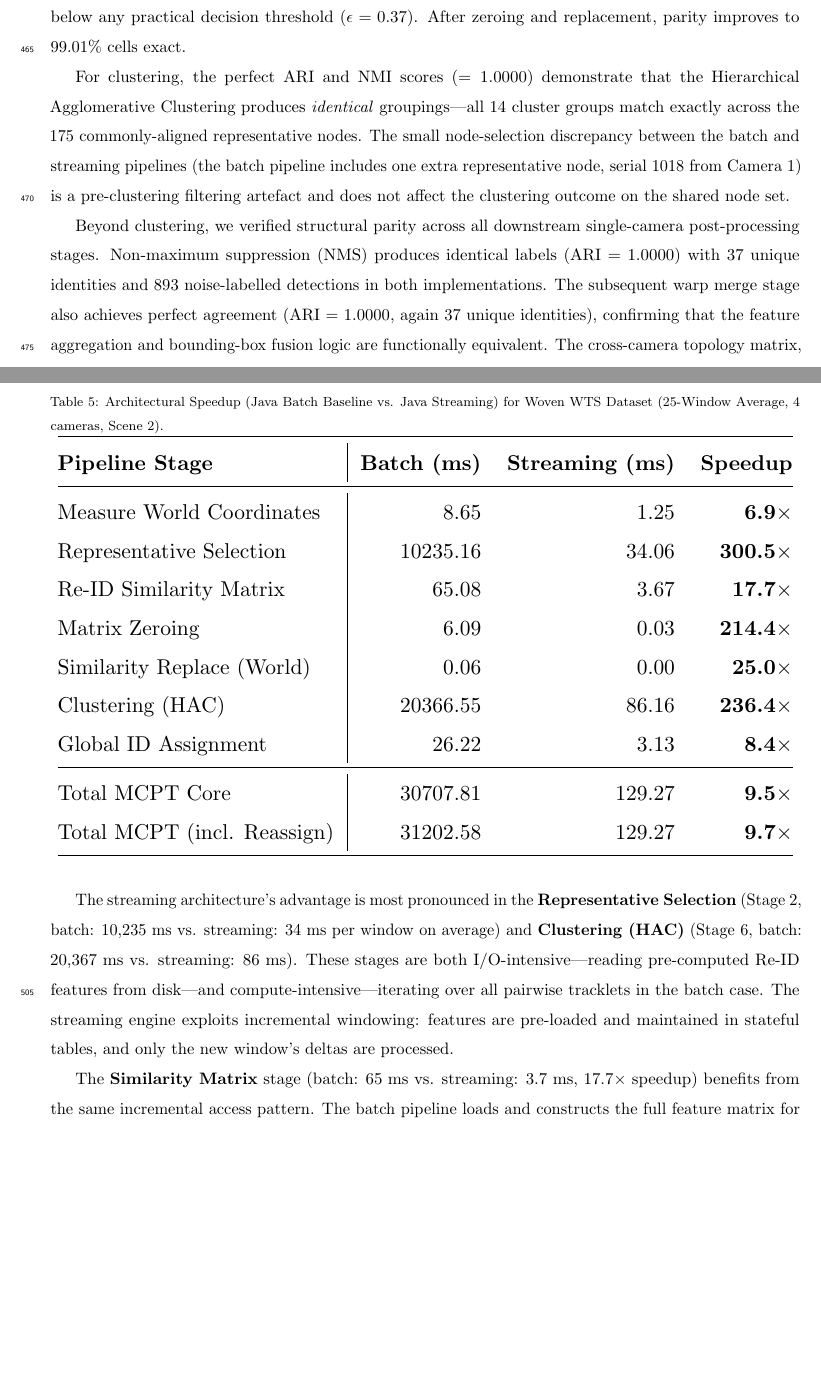
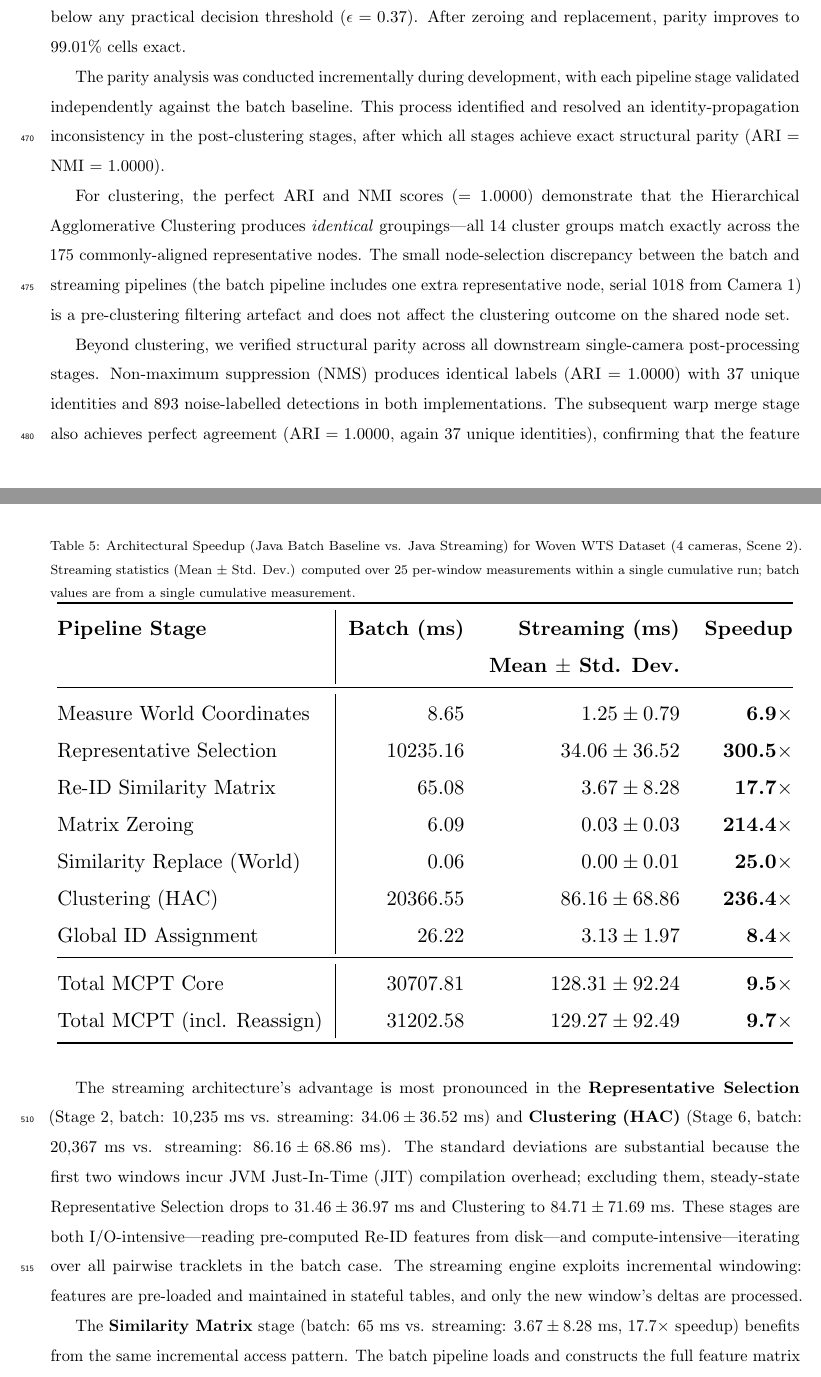
Before and after one commit to MahmoudMostafaTayee/STREAMTRACK, a LaTeX paper (paper/main.tex): two parts of pages 17 and 19 of 31 before the commit and two parts of pages 17 and 19 of 32 after it, joined at a grey line, cut so that both start at the same text, the shorter picture padded with empty space. Compiled offline with pdfLaTeX.

Commit message:
First 4 concerns

```diff
--- a/paper/main.tex
+++ b/paper/main.tex
@@ -663,6 +664,8 @@ Table~\ref{tab:parity_metrics} summarizes these results for the Woven WTS Datase
 
 The metrics characterize different stages of the tracking pipeline. For the similarity matrix, MAD quantifies numerical error (where $0$ is perfect). The near-identical RAW matrices (MAD $= 1.63 \times 10^{-8}$, 98.37\% cells bit-exact) confirm that the cosine similarity computation is functionally identical between the two implementations. The small residual discrepancies ($< 1 \times 10^{-6}$) arise from floating-point accumulation differences (both implementations share the same JVM and ND4J/OpenBLAS backend) and are well below any practical decision threshold ($\epsilon = 0.37$). After zeroing and replacement, parity improves to 99.01\% cells exact.
 
+The parity analysis was conducted incrementally during development, with each pipeline stage validated independently against the batch baseline. This process identified and resolved an identity-propagation inconsistency in the post-clustering stages, after which all stages achieve exact structural parity (ARI = NMI = 1.0000).
+
 For clustering, the perfect ARI and NMI scores ($= 1.0000$) demonstrate that the Hierarchical Agglomerative Clustering produces \emph{identical} groupings---all 14 cluster groups match exactly across the 175 commonly-aligned representative nodes. The small node-selection discrepancy between the batch and streaming pipelines (the batch pipeline includes one extra representative node, serial 1018 from Camera~1) is a pre-clustering filtering artefact and does not affect the clustering outcome on the shared node set.
 
 Beyond clustering, we verified structural parity across all downstream single-camera post-processing stages. Non-maximum suppression (NMS) produces identical labels (ARI~=~1.0000) with 37 unique identities and 893 noise-labelled detections in both implementations. The subsequent warp merge stage also achieves perfect agreement (ARI~=~1.0000, again 37 unique identities), confirming that the feature aggregation and bounding-box fusion logic are functionally equivalent. The cross-camera topology matrix, which records inter-camera association counts, converges to an identical $12 \times 12$ structure in both pipelines.
@@ -702,30 +705,31 @@ Table~\ref{tab:performance_combined} summarizes the architectural speedup achiev
 
 \begin{table}[H]
     \centering
-    \caption{Architectural Speedup (Java Batch Baseline vs. Java Streaming) for Woven WTS Dataset (25-Window Average, 4 cameras, Scene~2).}
+    \caption{Architectural Speedup (Java Batch Baseline vs. Java Streaming) for Woven WTS Dataset (4 cameras, Scene~2). Streaming statistics (Mean $\pm$ Std. Dev.) computed over 25 per-window measurements within a single cumulative run; batch values are from a single cumulative measurement.}
     \label{tab:performance_combined}
     \resizebox{\linewidth}{!}{
     \begin{tabular}{@{}l|rrr@{}}
         \toprule
-        \textbf{Pipeline Stage} & \textbf{Batch (ms)} & \textbf{Streaming (ms)} & \textbf{Speedup} \\ \midrule
-        Measure World Coordinates & 8.65 & 1.25 & \textbf{6.9$\times$} \\
-        Representative Selection & 10235.16 & 34.06 & \textbf{300.5$\times$} \\
-        Re-ID Similarity Matrix & 65.08 & 3.67 & \textbf{17.7$\times$} \\
-        Matrix Zeroing & 6.09 & 0.03 & \textbf{214.4$\times$} \\
-        Similarity Replace (World) & 0.06 & 0.00 & \textbf{25.0$\times$} \\
-        Clustering (HAC) & 20366.55 & 86.16 & \textbf{236.4$\times$} \\
-        Global ID Assignment & 26.22 & 3.13 & \textbf{8.4$\times$} \\
+        \textbf{Pipeline Stage} & \textbf{Batch (ms)} & \textbf{Streaming (ms)} & \textbf{Speedup} \\
+        & & \textbf{Mean $\pm$ Std. Dev.} & \\ \midrule
+        Measure World Coordinates & 8.65 & $1.25 \pm 0.79$ & \textbf{6.9$\times$} \\
+        Representative Selection & 10235.16 & $34.06 \pm 36.52$ & \textbf{300.5$\times$} \\
+        Re-ID Similarity Matrix & 65.08 & $3.67 \pm 8.28$ & \textbf{17.7$\times$} \\
+        Matrix Zeroing & 6.09 & $0.03 \pm 0.03$ & \textbf{214.4$\times$} \\
+        Similarity Replace (World) & 0.06 & $0.00 \pm 0.01$ & \textbf{25.0$\times$} \\
+        Clustering (HAC) & 20366.55 & $86.16 \pm 68.86$ & \textbf{236.4$\times$} \\
+        Global ID Assignment & 26.22 & $3.13 \pm 1.97$ & \textbf{8.4$\times$} \\
         \midrule
-        Total MCPT Core & 30707.81 & 129.27 & \textbf{9.5$\times$} \\
-        Total MCPT (incl. Reassign) & 31202.58 & 129.27 & \textbf{9.7$\times$} \\
+        Total MCPT Core & 30707.81 & $128.31 \pm 92.24$ & \textbf{9.5$\times$} \\
+        Total MCPT (incl. Reassign) & 31202.58 & $129.27 \pm 92.49$ & \textbf{9.7$\times$} \\
         \bottomrule
     \end{tabular}
     }
 \end{table}
 
-The streaming architecture's advantage is most pronounced in the \textbf{Representative Selection} (Stage~2, batch: 10,235~ms vs. streaming: 34~ms per window on average) and \textbf{Clustering (HAC)} (Stage~6, batch: 20,367~ms vs. streaming: 86~ms). These stages are both I/O-intensive---reading pre-computed Re-ID features from disk---and compute-intensive---iterating over all pairwise tracklets in the batch case. The streaming engine exploits incremental windowing: features are pre-loaded and maintained in stateful tables, and only the new window's deltas are processed.
+The streaming architecture's advantage is most pronounced in the \textbf{Representative Selection} (Stage~2, batch: 10,235~ms vs. streaming: $34.06 \pm 36.52$~ms) and \textbf{Clustering (HAC)} (Stage~6, batch: 20,367~ms vs. streaming: $86.16 \pm 68.86$~ms). The standard deviations are substantial because the first two windows incur JVM Just-In-Time (JIT) compilation overhead; excluding them, steady-state Representative Selection drops to $31.46 \pm 36.97$~ms and Clustering to $84.71 \pm 71.69$~ms. These stages are both I/O-intensive---reading pre-computed Re-ID features from disk---and compute-intensive---iterating over all pairwise tracklets in the batch case. The streaming engine exploits incremental windowing: features are pre-loaded and maintained in stateful tables, and only the new window's deltas are processed.
 
-The \textbf{Similarity Matrix} stage (batch: 65~ms vs. streaming: 3.7~ms, 17.7$\times$ speedup) benefits from the same incremental access pattern. The batch pipeline loads and constructs the full feature matrix for all tracklets across all windows from scratch, whereas the streaming equivalent continuously maintains the intermediate matrix representation.
+The \textbf{Similarity Matrix} stage (batch: 65~ms vs. streaming: $3.67 \pm 8.28$~ms, 17.7$\times$ speedup) benefits from the same incremental access pattern. The batch pipeline loads and constructs the full feature matrix for all tracklets across all windows from scratch, whereas the streaming equivalent continuously maintains the intermediate matrix representation.
 
 Overall, the streaming architecture delivers a \textbf{9.7$\times$} end-to-end speedup (cumulative over 25 windows: 3,232~ms streaming vs. 31,203~ms batch core). These improvements stem from the architectural shift from batch-oriented processing---where each window incurs I/O and recomputation costs proportional to the full accumulated state---to incremental stream processing, where state lives in relational tables and per-window work is proportional only to newly arriving data.
 
```
Also changed, not shown: paper/streamtrack_mcot_draft.tex (+9 -0 lines), paper/main.tex (7 more changed lines).
